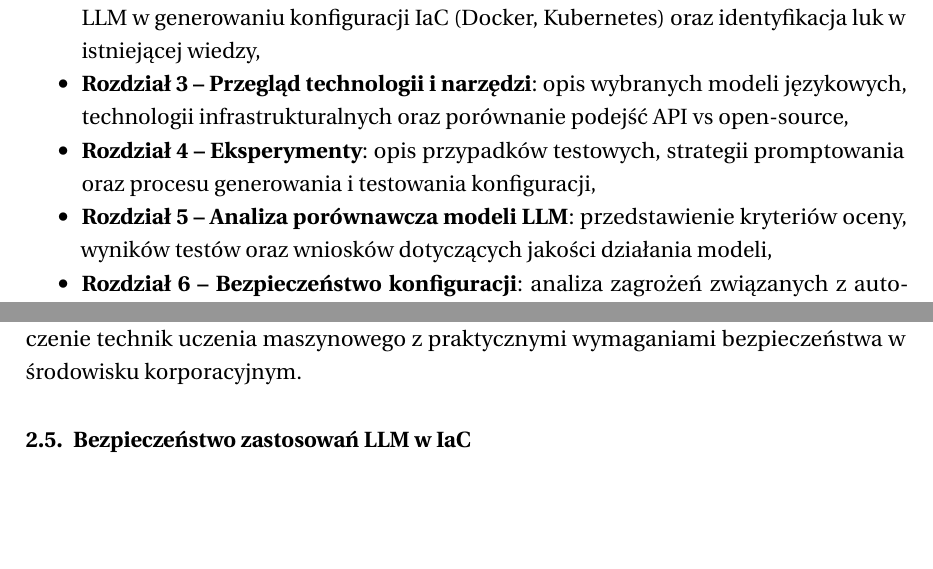
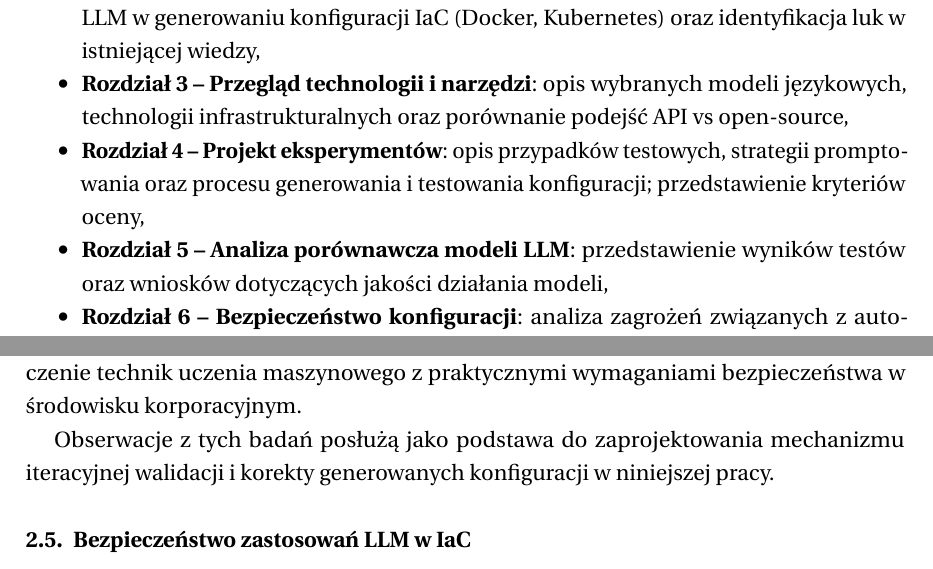
Before and after one commit to BartlomiejRasztabiga/masters-thesis, a LaTeX thesis (docs/main.tex, which reads docs/tex/1-wprowadzenie.tex, docs/tex/2-przeglad-literatury.tex): two parts of pages 10 and 18 of 30, joined at a grey line, cut so that both start at the same text, the shorter picture padded with empty space. Compiled offline with pdfLaTeX.

Commit message:
Before rozdzial 3

```diff
--- a/docs/tex/1-wprowadzenie.tex
+++ b/docs/tex/1-wprowadzenie.tex
@@ -28,10 +28,10 @@ Jednocześnie automatyzacja generowania IaC rodzi pytania o poprawność i bezpi
 Praca składa się z dziewięciu rozdziałów, odzwierciedlających pełny cykl badawczy:
 \begin{itemize}
     \item \textbf{Rozdział 1 – Wprowadzenie}: przedstawienie tematu, celów, motywacji oraz układu pracy,
-    \item \textbf{Rozdział 2 – Przegląd literatury}: analiza aktualnych badań nad wykorzystaniem LLM w generowaniu konfiguracji IaC (Docker, Kubernetes) oraz identyfikacja luk w   istniejącej wiedzy,
+    \item \textbf{Rozdział 2 – Przegląd literatury}: analiza aktualnych badań nad wykorzystaniem LLM w generowaniu konfiguracji IaC (Docker, Kubernetes) oraz identyfikacja luk w istniejącej wiedzy,
     \item \textbf{Rozdział 3 – Przegląd technologii i narzędzi}: opis wybranych modeli językowych, technologii infrastrukturalnych oraz porównanie podejść API vs open-source,
-    \item \textbf{Rozdział 4 – Eksperymenty}: opis przypadków testowych, strategii promptowania oraz procesu generowania i testowania konfiguracji,
-    \item \textbf{Rozdział 5 – Analiza porównawcza modeli LLM}: przedstawienie kryteriów oceny, wyników testów oraz wniosków dotyczących jakości działania modeli,
+    \item \textbf{Rozdział 4 – Projekt eksperymentów}: opis przypadków testowych, strategii promptowania oraz procesu generowania i testowania konfiguracji; przedstawienie kryteriów oceny,
+    \item \textbf{Rozdział 5 – Analiza porównawcza modeli LLM}: przedstawienie wyników testów oraz wniosków dotyczących jakości działania modeli,
     \item \textbf{Rozdział 6 – Bezpieczeństwo konfiguracji}: analiza zagrożeń związanych z automatyczną generacją IaC, technik ataku na LLM oraz metod oceny bezpieczeństwa wygenerowanych plików,
     \item \textbf{Rozdział 7 – Projekt systemu PaaS}: opis architektury systemu oraz procesu automatycznego wdrażania aplikacji na podstawie repozytorium kodu,
     \item \textbf{Rozdział 8 – Implementacja i wdrożenie prototypu}: opis realizacji systemu PaaS, wykorzystanych technologii oraz przykładowych wdrożeń,
--- a/docs/tex/2-przeglad-literatury.tex
+++ b/docs/tex/2-przeglad-literatury.tex
@@ -119,6 +119,8 @@ Przykładowo, jeśli w manifeście użyto domyślnej przestrzeni nazw (co jest u
 
 Istotnym elementem wdrożeniowym GenKubeSec jest to, że działa on w oparciu o lokalnie uruchomiony model LLM, a nie poprzez zapytania do zewnętrznego API modelu. Dzięki temu rozwiązanie minimalizuje ryzyko wycieku danych wrażliwych – pliki konfiguracyjne (które mogą zawierać np. informacje o architekturze systemu, nazwy usług, a nawet niektóre dane dostępowe) nie są nigdzie wysyłane, co mogłoby stwarzać zagrożenie bezpieczeństwa lub prywatności. Twórcy podkreślają tę zaletę, zauważając że wiele firm obawia się korzystać z chmurowych API LLM właśnie z uwagi na konieczność przesyłania swojej konfiguracji na zewnątrz. GenKubeSec pokazuje, że możliwe jest skuteczne połączenie technik uczenia maszynowego z praktycznymi wymaganiami bezpieczeństwa w środowisku korporacyjnym.
 
+Obserwacje z tych badań posłużą jako podstawa do zaprojektowania mechanizmu iteracyjnej walidacji i korekty generowanych konfiguracji w niniejszej pracy.
+
 \subsection{Bezpieczeństwo zastosowań LLM w IaC}
 
 Bezpieczeństwo jest jednym z kluczowych aspektów przy wdrażaniu dużych modeli językowych do praktyk DevOps i Infrastructure as Code. W literaturze wskazuje się szereg zagrożeń, które mogą pojawić się zarówno po stronie jakości generowanego kodu, jak i podatności samych aplikacji wykorzystujących LLM.
```
Also changed, not shown: docs/tex/5-analiza-porownawcza.tex (+1 -1 lines), docs/tex/2-przeglad-literatury.tex (4 more changed lines).
